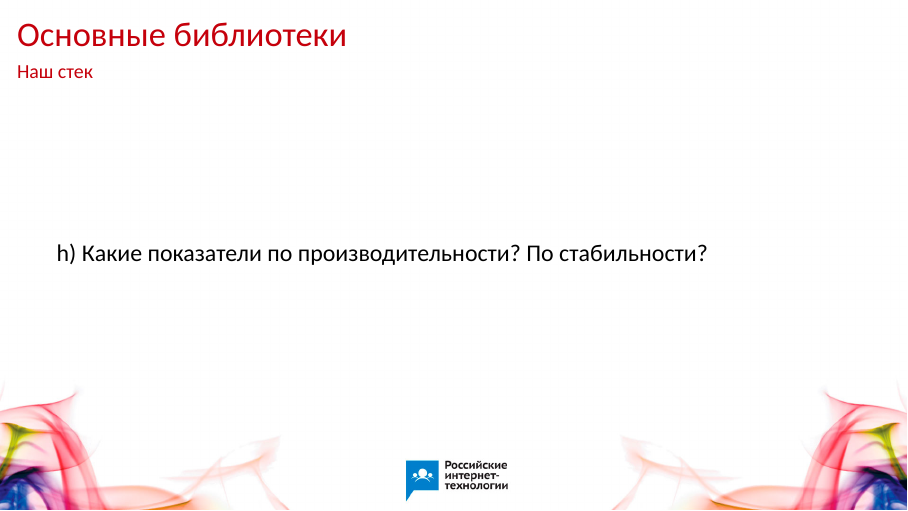
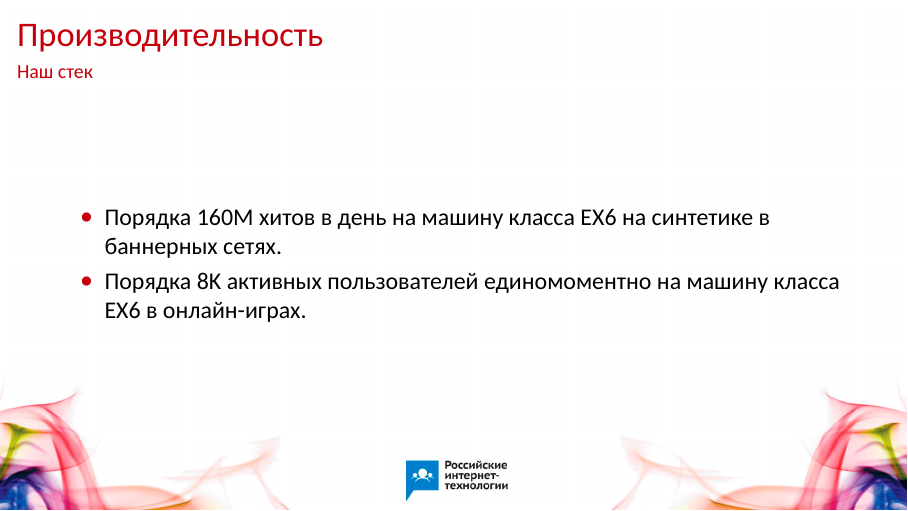
Before and after one commit to agladysh/talks, LaTeX slides (rit2013_ag/rit2013_ag.tex): page 23 of 40. Compiled offline with XeLaTeX; a missing font is replaced by an installed copy or a similar font.

Commit message:
RIT'13: performance

```diff
--- a/rit2013_ag/rit2013_ag.tex
+++ b/rit2013_ag/rit2013_ag.tex
@@ -386,13 +386,18 @@
 \begin{frame}
 
 i) DSL для описания обработчиков запросов. Кодогенерация. Прочие рюшечки и сахар (бонус: DSL для описания SQL-данных с возможностью автогенерации продвинутого UI бэкофиса для этих данных).
+
 \end{frame}
 
 
 %% -------------------------------------------------------------------------- %%
 
+\subsection*{Производительность}
 \begin{frame}
-h) Какие показатели по производительности? По стабильности?
+  \begin{itemize}
+    \item Порядка 160M хитов в день на машину класса EX6 на синтетике в баннерных сетях.
+    \item Порядка 8K активных пользователей единомоментно на машину класса EX6 в онлайн-играх.
+  \end{itemize}
 \end{frame}
 
 %% ========================================================================== %%
```
